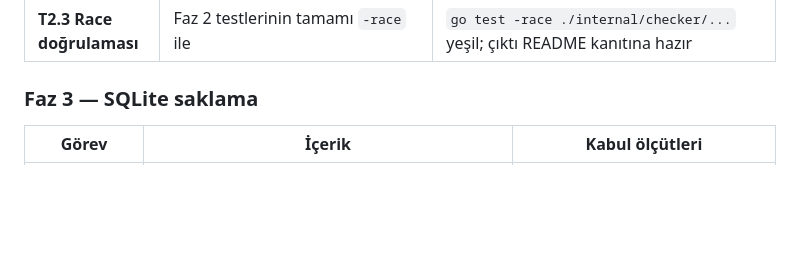
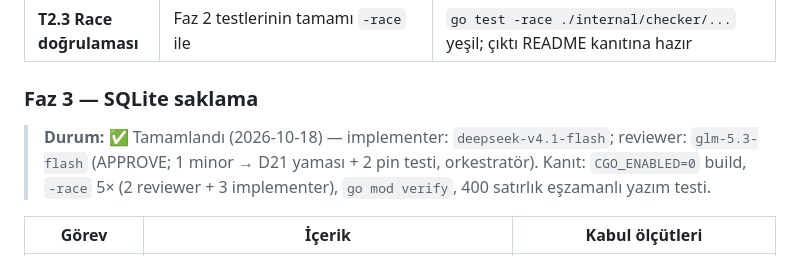
Before and after one commit to kemselcuk/pulsecheck, a Markdown page: docs/PLAN.md, the part around the change. Rendered like a GitHub page; blank space fills up the shorter version.

```diff
--- a/docs/PLAN.md
+++ b/docs/PLAN.md
@@ -85,6 +85,8 @@
 
 ### Faz 3 — SQLite saklama
 
+> **Durum:** ✅ Tamamlandı (2026-10-18) — implementer: `deepseek-v4.1-flash`; reviewer: `glm-5.3-flash` (APPROVE; 1 minor → D21 yaması + 2 pin testi, orkestratör). Kanıt: `CGO_ENABLED=0` build, `-race` 5× (2 reviewer + 3 implementer), `go mod verify`, 400 satırlık eşzamanlı yazım testi.
+
 | Görev | İçerik | Kabul ölçütleri |
 |---|---|---|
 | **T3.1 Şema + store** | `results` tablosu: `id, target, started_at, outcome, status_code, duration_ms, error`; `(target, started_at)` indeksi; WAL modu; ekleme + sorgulama fonksiyonları | Testler: yaz/oku gidiş-dönüş; `skipped` dahil tüm outcome'lar saklanır; eşzamanlı yazımda `-race` temiz |
```
Also changed, not shown: docs/decisions.md (+10 -0 lines).
